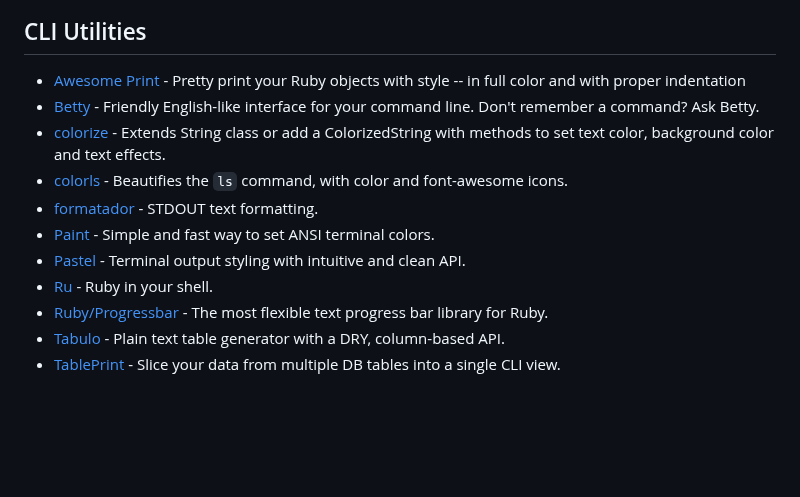
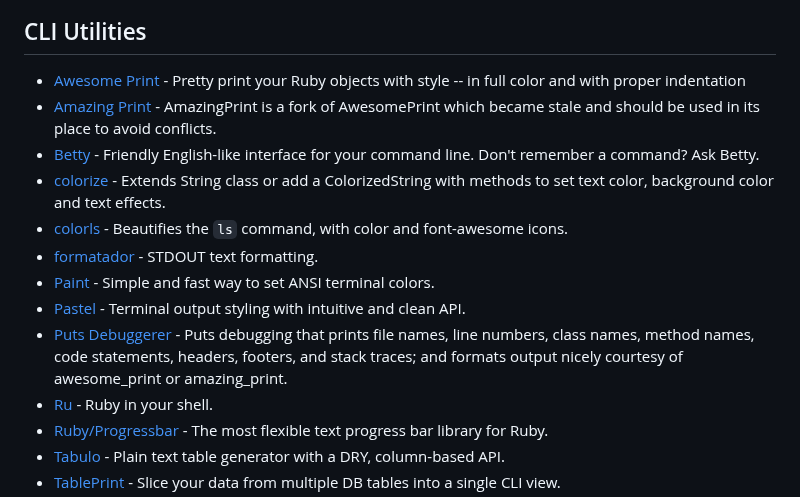
Before and after one commit to markets/awesome-ruby, a Markdown page: README.md, the part around the change. Rendered like a GitHub page; blank space fills up the shorter version.

Commit message:
Update README.md
Awesome Print
and
Puts Debuggerer
has been added

```diff
--- a/README.md
+++ b/README.md
@@ -294,12 +294,14 @@ Thanks to all [contributors](https://github.com/markets/awesome-ruby/graphs/cont
 ## CLI Utilities
 
 * [Awesome Print](https://github.com/awesome-print/awesome_print) - Pretty print your Ruby objects with style -- in full color and with proper indentation
+* [Amazing Print](https://github.com/amazing-print/amazing_print) - AmazingPrint is a fork of AwesomePrint which became stale and should be used in its place to avoid conflicts.
 * [Betty](https://github.com/pickhardt/betty) - Friendly English-like interface for your command line. Don't remember a command? Ask Betty.
 * [colorize](https://github.com/fazibear/colorize) - Extends String class or add a ColorizedString with methods to set text color, background color and text effects.
 * [colorls](https://github.com/athityakumar/colorls) - Beautifies the `ls` command, with color and font-awesome icons.
 * [formatador](https://github.com/geemus/formatador) - STDOUT text formatting.
 * [Paint](https://github.com/janlelis/paint) - Simple and fast way to set ANSI terminal colors.
 * [Pastel](https://github.com/peter-murach/pastel) - Terminal output styling with intuitive and clean API.
+* [Puts Debuggerer](https://github.com/AndyObtiva/puts_debuggerer) - Puts debugging that prints file names, line numbers, class names, method names, code statements, headers, footers, and stack traces; and formats output nicely courtesy of awesome_print or amazing_print.
 * [Ru](https://github.com/tombenner/ru) - Ruby in your shell.
 * [Ruby/Progressbar](https://github.com/jfelchner/ruby-progressbar) - The most flexible text progress bar library for Ruby.
 * [Tabulo](https://github.com/matt-harvey/tabulo) - Plain text table generator with a DRY, column-based API.
```
